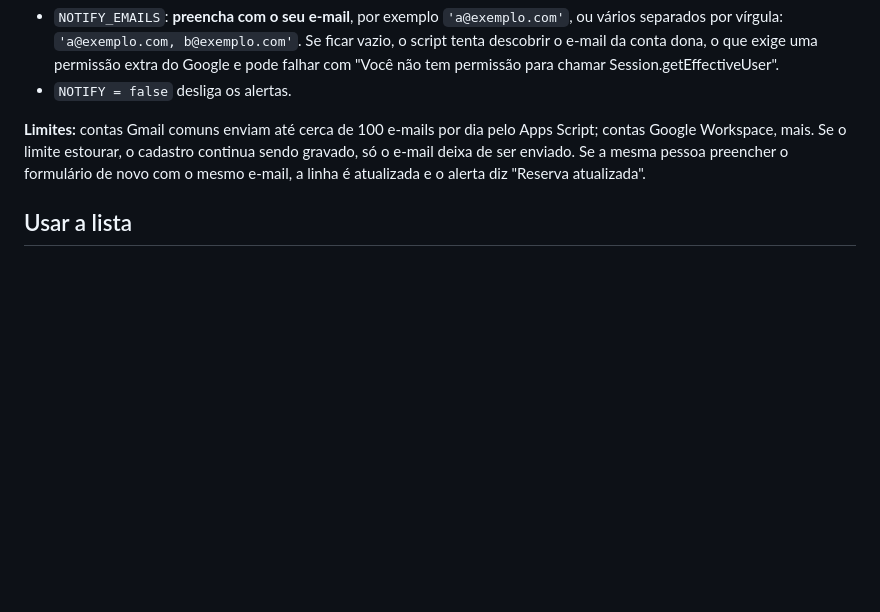
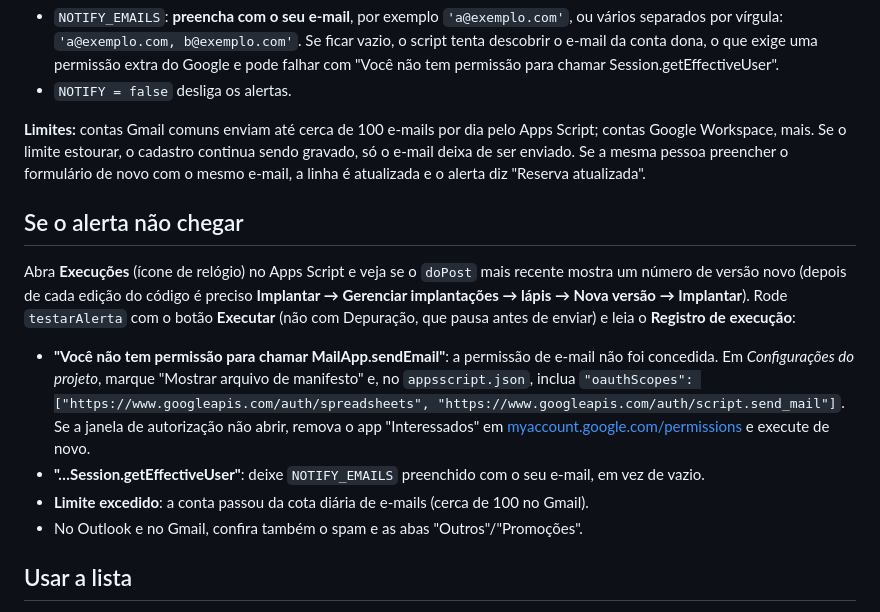
Before and after one commit to SamirRodrigues/ybitu, a Markdown page: docs/google-sheets/README.md, the part around the change. Drawn GitHub-style; blank space fills up the shorter version.

Commit message:
Document troubleshooting for the e-mail alert permissions
Cover the errors seen while enabling the alert: missing MailApp
permission (manifest oauthScopes or revoking the old grant), the
Session.getEffectiveUser error, quota, spam folders and the need to
publish a new deployment version.

Co-Authored-By: Claude Sonnet 5.5 <noreply@anthropic.com>
Claude-Session: https://claude.ai/code/session_01DfsfqEe7ErdVT1U7jQPio4

```diff
--- a/docs/google-sheets/README.md
+++ b/docs/google-sheets/README.md
@@ -64,6 +64,21 @@ link da planilha. Ao clicar em "Responder" no e-mail, a resposta já vai para a
 Se o limite estourar, o cadastro continua sendo gravado, só o e-mail deixa de ser enviado. Se a mesma pessoa preencher
 o formulário de novo com o mesmo e-mail, a linha é atualizada e o alerta diz "Reserva atualizada".
 
+## Se o alerta não chegar
+
+Abra **Execuções** (ícone de relógio) no Apps Script e veja se o `doPost` mais recente mostra um número de versão novo
+(depois de cada edição do código é preciso **Implantar → Gerenciar implantações → lápis → Nova versão → Implantar**).
+Rode `testarAlerta` com o botão **Executar** (não com Depuração, que pausa antes de enviar) e leia o **Registro de execução**:
+
+- **"Você não tem permissão para chamar MailApp.sendEmail"**: a permissão de e-mail não foi concedida. Em *Configurações
+  do projeto*, marque "Mostrar arquivo de manifesto" e, no `appsscript.json`, inclua
+  `"oauthScopes": ["https://www.googleapis.com/auth/spreadsheets", "https://www.googleapis.com/auth/script.send_mail"]`.
+  Se a janela de autorização não abrir, remova o app "Interessados" em
+  [myaccount.google.com/permissions](https://myaccount.google.com/permissions) e execute de novo.
+- **"…Session.getEffectiveUser"**: deixe `NOTIFY_EMAILS` preenchido com o seu e-mail, em vez de vazio.
+- **Limite excedido**: a conta passou da cota diária de e-mails (cerca de 100 no Gmail).
+- No Outlook e no Gmail, confira também o spam e as abas "Outros"/"Promoções".
+
 ## Usar a lista
 
 - Cada pessoa vira uma linha. Se a mesma pessoa se cadastrar de novo com o mesmo e-mail, a linha é atualizada.
```
